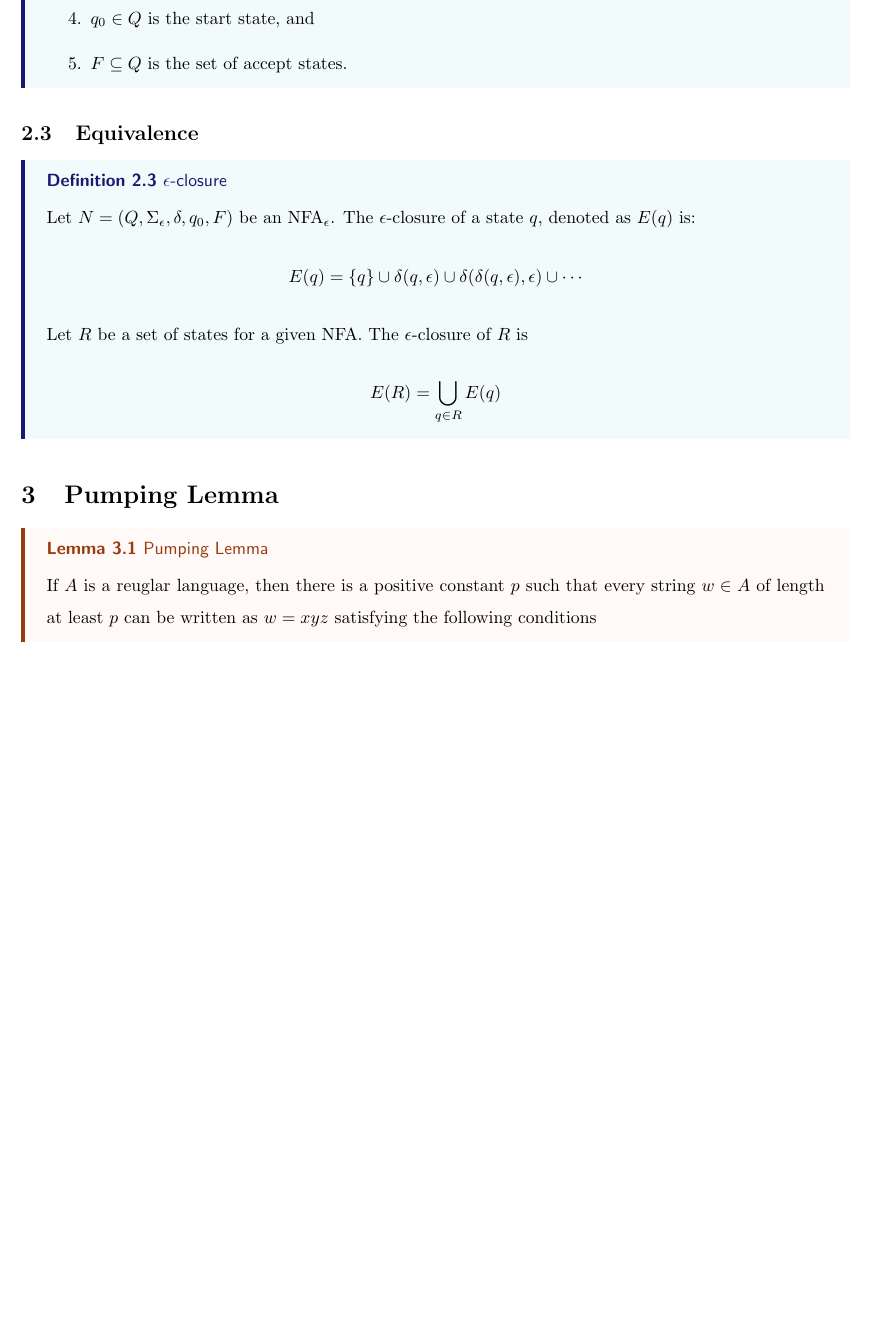
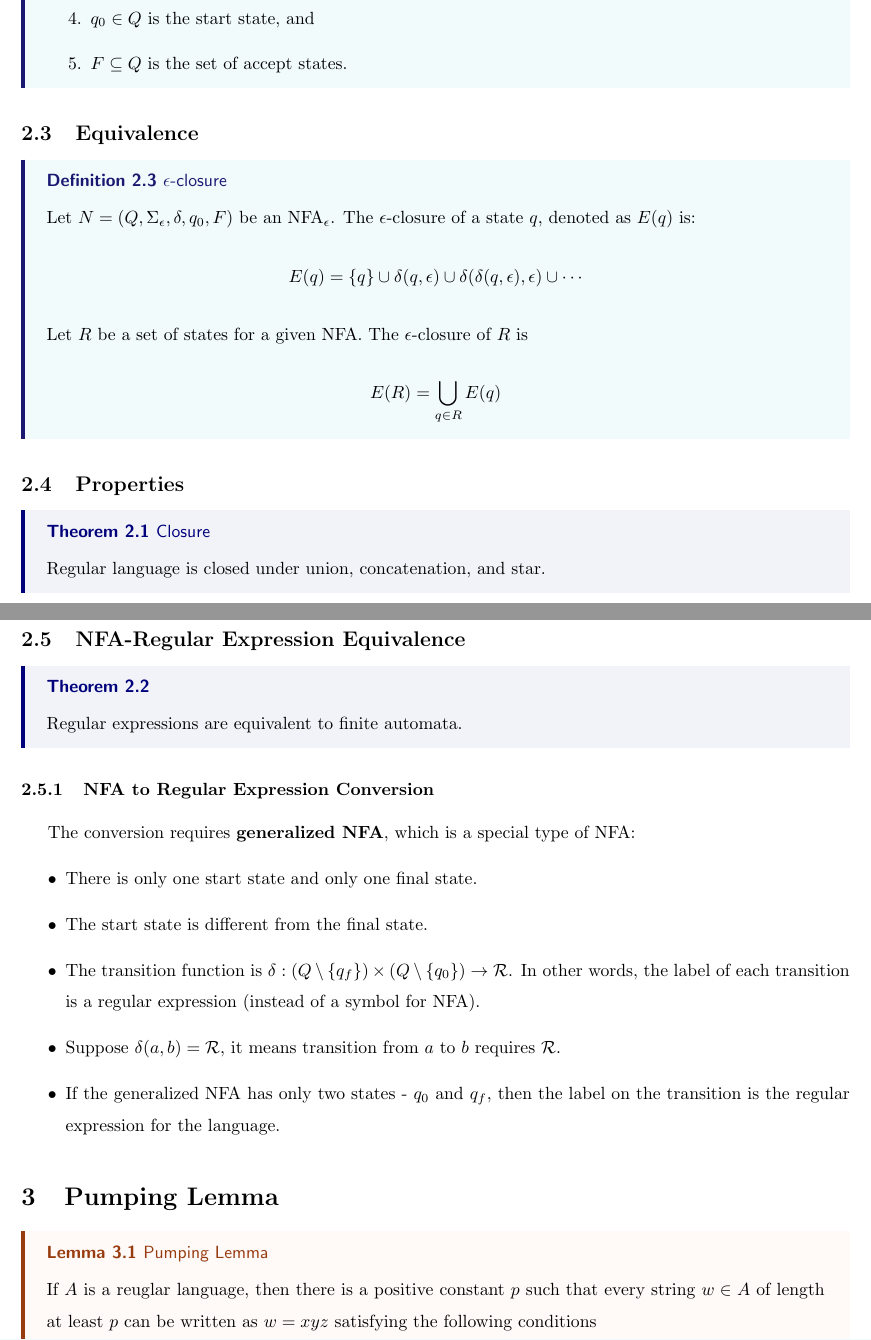
Before and after one commit to Devin-Yeung/ToC-Notes, a LaTeX document (theory-of-computation-notes.tex, which reads doc/regular.tex): part of page 3 of 9 before the commit and two parts of pages 3 and 4 of 10 after it, the two joined at a grey line, cut so that both start at the same text, the shorter picture padded with empty space. Compiled offline with pdfLaTeX.

Commit message:
feat: regular properties and nfa-regular equivalence

```diff
--- a/doc/regular.tex
+++ b/doc/regular.tex
@@ -36,3 +36,26 @@
 		E(R) = \bigcup_{q \in R} E(q)
 	\]
 \end{Definition}
+
+\subsection{Properties}
+
+\begin{Theorem}{Closure}{}
+	Regular language is closed under union, concatenation, and star.
+\end{Theorem}
+
+\subsection{NFA-Regular Expression Equivalence}
+
+\begin{Theorem}{}{}
+	Regular expressions are equivalent to finite automata.
+\end{Theorem}
+
+\subsubsection{NFA to Regular Expression Conversion}
+The conversion requires \textbf{generalized NFA}, which is a special type of NFA:
+\begin{itemize}
+	\item There is only one start state and only one final state.
+	\item The start state is different from the final state.
+	\item The transition function is $\delta: (Q \setminus \{ q_f \}) \times (Q \setminus \{ q_0 \}) \to \mathcal{R}$. In other words, the label of each transition is a regular expression (instead of a symbol for NFA).
+	\item Suppose $\delta(a, b) = \mathcal{R}$, it means transition from $a$ to $b$ requires $\mathcal{R}$.
+	\item If the generalized NFA has only two states - $q_0$ and $q_f$,
+	      then the label on the transition is the regular expression for the language.
+\end{itemize}
```
